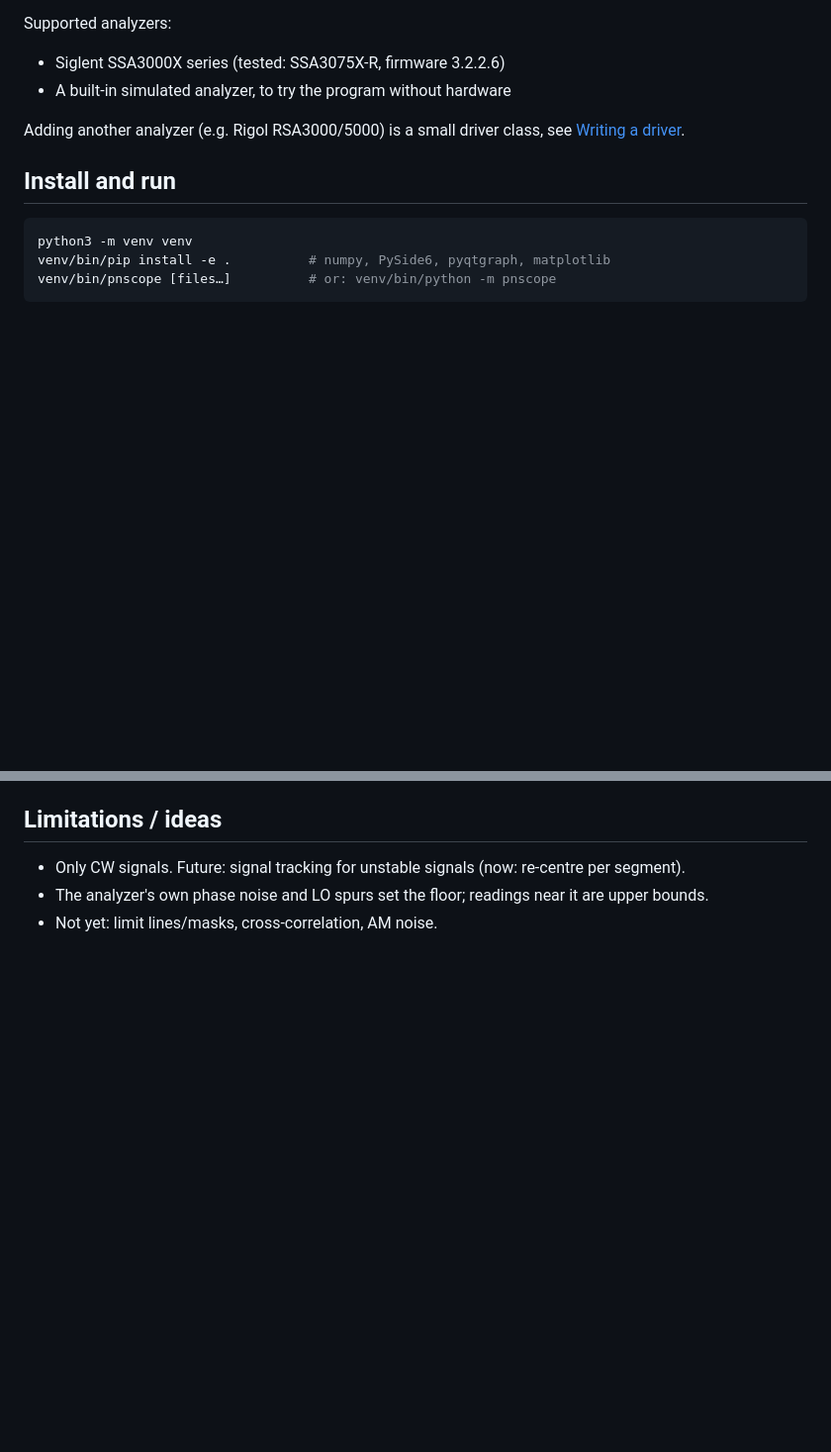
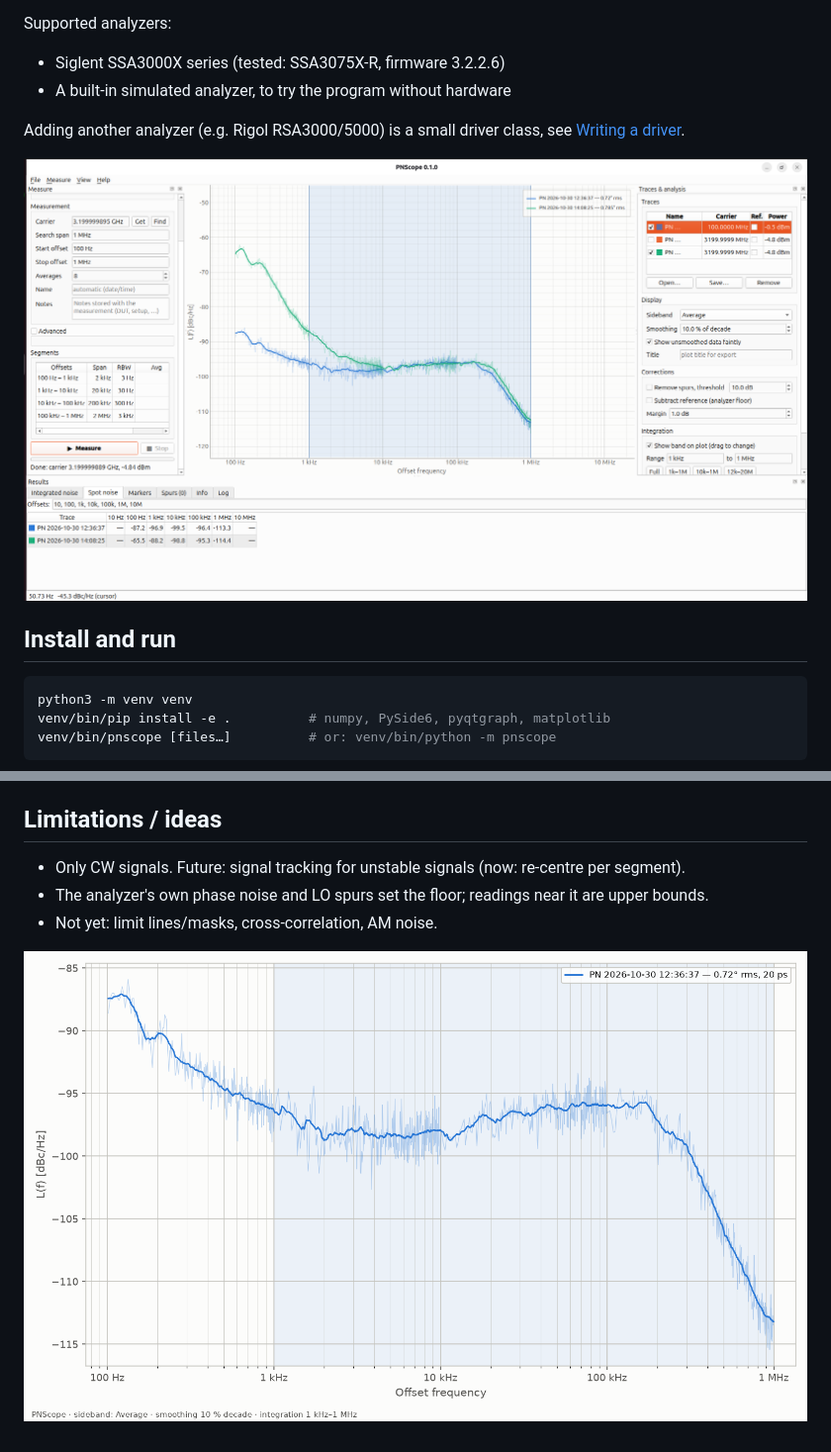
Before and after one commit to pe1obw/pn_scope, a Markdown page: README.md, 2 parts joined by grey strips. Shown at 99% size. Drawn GitHub-style; pictures changed too: images/100MHz_plot.png (added), images/linux_screenshot.png (added); blank space fills up the shorter version.

Commit message:
ADD: application screenshot and plot example

```diff
--- a/README.md
+++ b/README.md
@@ -10,6 +10,8 @@ Supported analyzers:
 
 Adding another analyzer (e.g. Rigol RSA3000/5000) is a small driver class, see
 [Writing a driver](#writing-a-driver).
+
+![Application screenshot](images/linux_screenshot.png)
 
 ## Install and run
 
@@ -213,3 +215,5 @@ Points to check when bringing up a new analyzer:
 - Only CW signals. Future: signal tracking for unstable signals (now: re-centre per segment).
 - The analyzer's own phase noise and LO spurs set the floor; readings near it are upper bounds.
 - Not yet: limit lines/masks, cross-correlation, AM noise.
+
+![Plot](images/100MHz_plot.png)
```
